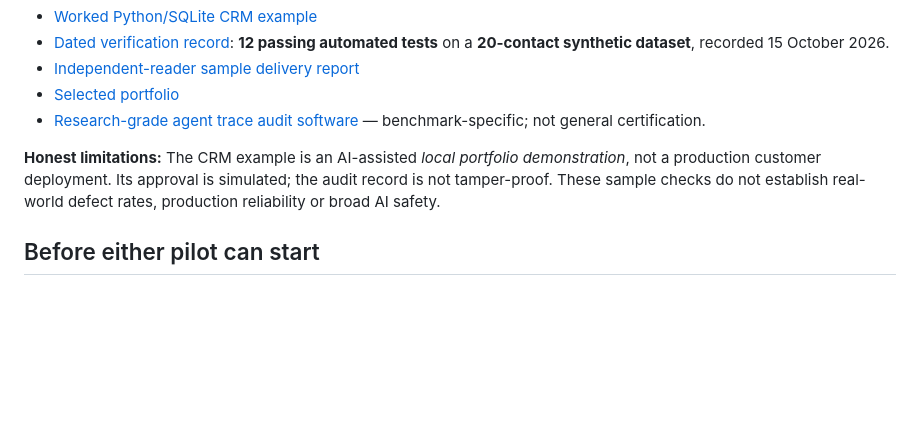
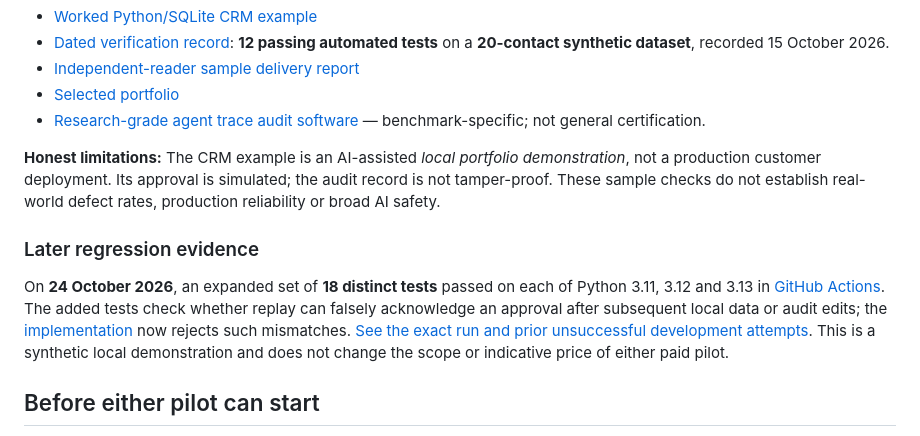
Before and after one commit to albdrani37-hash/FalconX, a Markdown page: PAID_PILOT.md, the part around the change. GitHub-like rendering; blank space fills up the shorter version.

Commit message:
Document later 18-test verification without rewriting original 12-test baseline

```diff
--- a/PAID_PILOT.md
+++ b/PAID_PILOT.md
@@ -41,6 +41,10 @@ This service focuses on **reproducible failure cases, controlled changes and ver
 
 **Honest limitations:** The CRM example is an AI-assisted *local portfolio demonstration*, not a production customer deployment. Its approval is simulated; the audit record is not tamper-proof. These sample checks do not establish real-world defect rates, production reliability or broad AI safety.
 
+### Later regression evidence
+
+On **24 October 2026**, an expanded set of **18 distinct tests** passed on each of Python 3.11, 3.12 and 3.13 in [GitHub Actions](https://github.com/albdrani37-hash/FalconX/actions/runs/40051950195). The added tests check whether replay can falsely acknowledge an approval after subsequent local data or audit edits; the [implementation](examples/crm-review-demo/crm_demo.py) now rejects such mismatches. [See the exact run and prior unsuccessful development attempts](CI_EVIDENCE.md). This is a synthetic local demonstration and does not change the scope or indicative price of either paid pilot.
+
 ## Before either pilot can start
 
 Please provide the business symptom, one permitted redacted/synthetic sample or schema, expected output, existing tests if any, and an acceptance criterion. Initial inquiry **must not** include credentials, payment card photos, personal data or raw production logs.
```
